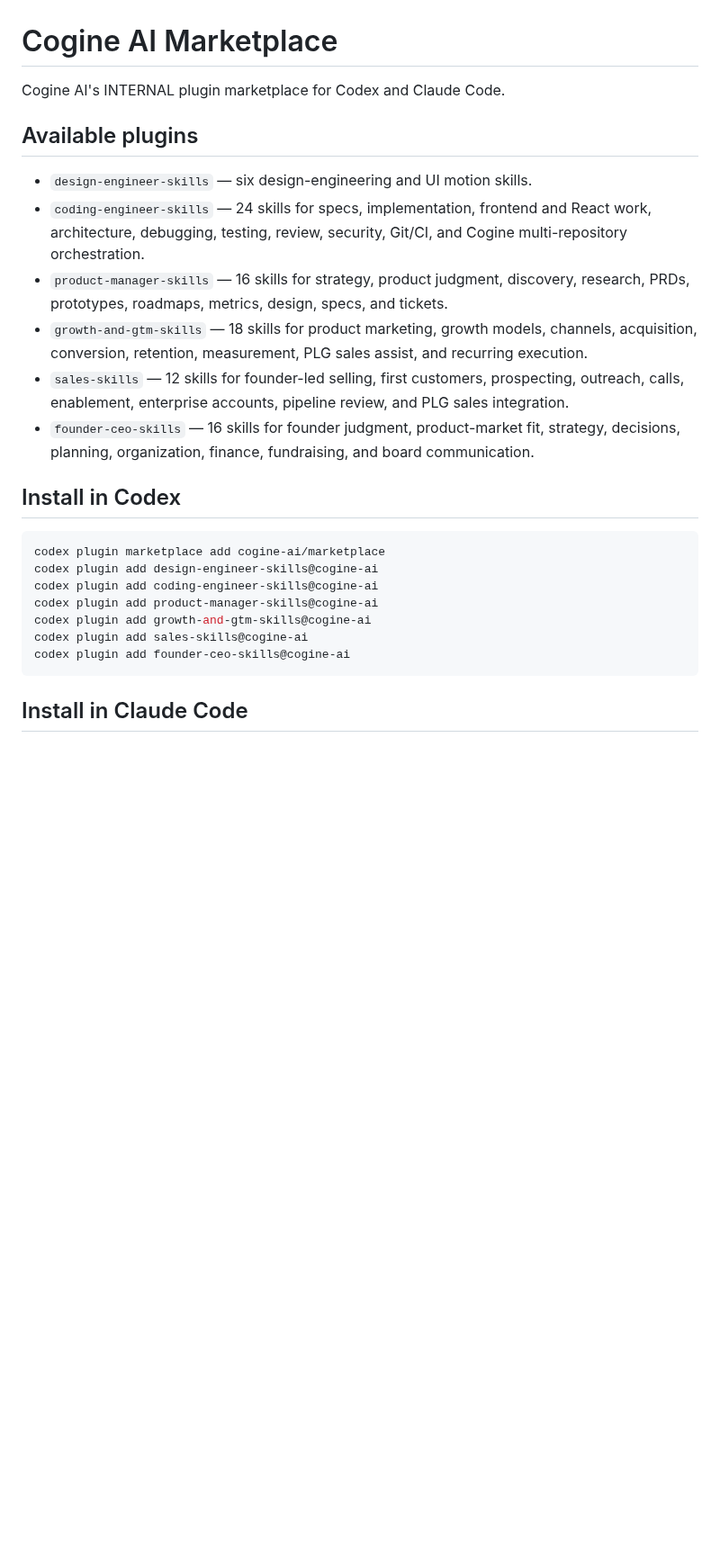
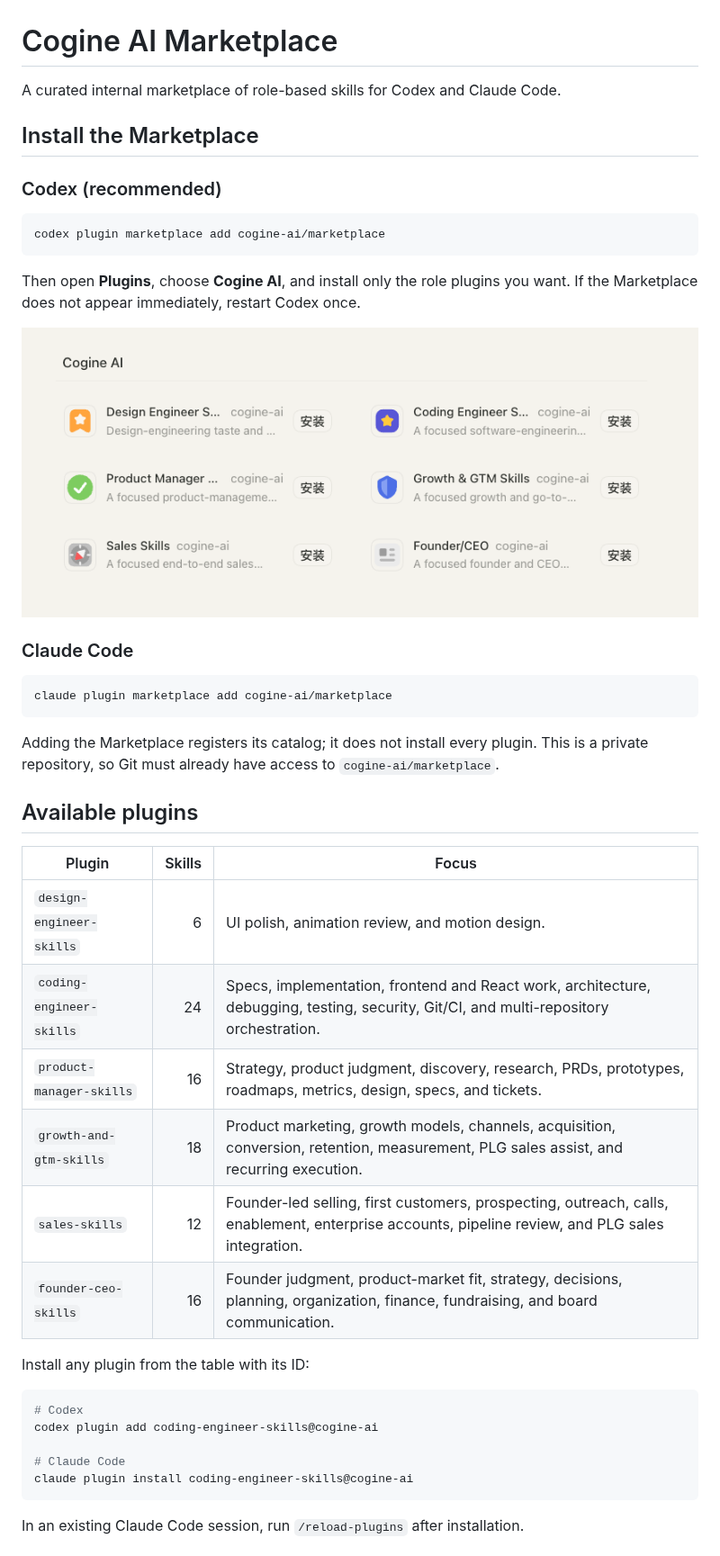
Before and after one commit to cogine-ai/marketplace, a Markdown page: README.md, the part around one of its changes. Shown at 90% size. GitHub-like rendering; pictures changed too: docs/images/cogine-ai-marketplace.png (added); blank space fills up the shorter version.

Commit message:
Improve Marketplace installation guide

````diff
--- a/README.md
+++ b/README.md
@@ -1,37 +1,50 @@
 # Cogine AI Marketplace
 
-Cogine AI's INTERNAL plugin marketplace for Codex and Claude Code.
+A curated internal marketplace of role-based skills for Codex and Claude Code.
+
+## Install the Marketplace
+
+### Codex (recommended)
+
+```bash
+codex plugin marketplace add cogine-ai/marketplace
+```
+
+Then open **Plugins**, choose **Cogine AI**, and install only the role plugins
+you want. If the Marketplace does not appear immediately, restart Codex once.
+
+![Cogine AI Marketplace in Codex](docs/images/cogine-ai-marketplace.png)
+
+### Claude Code
+
+```bash
+claude plugin marketplace add cogine-ai/marketplace
+```
+
+Adding the Marketplace registers its catalog; it does not install every plugin.
+This is a private repository, so Git must already have access to
+`cogine-ai/marketplace`.
 
 ## Available plugins
 
-- `design-engineer-skills` — six design-engineering and UI motion skills.
-- `coding-engineer-skills` — 24 skills for specs, implementation, frontend and
-  React work, architecture, debugging, testing, review, security, Git/CI, and
-  Cogine multi-repository orchestration.
-- `product-manager-skills` — 16 skills for strategy, product judgment,
-  discovery, research, PRDs, prototypes, roadmaps, metrics, design, specs, and
-  tickets.
-- `growth-and-gtm-skills` — 18 skills for product marketing, growth models,
-  channels, acquisition, conversion, retention, measurement, PLG sales assist,
-  and recurring execution.
-- `sales-skills` — 12 skills for founder-led selling, first customers,
-  prospecting, outreach, calls, enablement, enterprise accounts, pipeline
-  review, and PLG sales integration.
-- `founder-ceo-skills` — 16 skills for founder judgment, product-market fit,
-  strategy, decisions, planning, organization, finance, fundraising, and board
-  communication.
+| Plugin | Skills | Focus |
+| --- | ---: | --- |
+| `design-engineer-skills` | 6 | UI polish, animation review, and motion design. |
+| `coding-engineer-skills` | 24 | Specs, implementation, frontend and React work, architecture, debugging, testing, security, Git/CI, and multi-repository orchestration. |
+| `product-manager-skills` | 16 | Strategy, product judgment, discovery, research, PRDs, prototypes, roadmaps, metrics, design, specs, and tickets. |
+| `growth-and-gtm-skills` | 18 | Product marketing, growth models, channels, acquisition, conversion, retention, measurement, PLG sales assist, and recurring execution. |
+| `sales-skills` | 12 | Founder-led selling, first customers, prospecting, outreach, calls, enablement, enterprise accounts, pipeline review, and PLG sales integration. |
+| `founder-ceo-skills` | 16 | Founder judgment, product-market fit, strategy, decisions, planning, organization, finance, fundraising, and board communication. |
 
-## Install in Codex
+Install any plugin from the table with its ID:
 
 ```bash
-codex plugin marketplace add cogine-ai/marketplace
-codex plugin add design-engineer-skills@cogine-ai
+# Codex
 codex plugin add coding-engineer-skills@cogine-ai
-codex plugin add product-manager-skills@cogine-ai
-codex plugin add growth-and-gtm-skills@cogine-ai
-codex plugin add sales-skills@cogine-ai
-codex plugin add founder-ceo-skills@cogine-ai
+
+# Claude Code
+claude plugin install coding-engineer-skills@cogine-ai
 ```
 
-## Install in Claude Code
+In an existing Claude Code session, run `/reload-plugins` after installation.
 
````
Also changed, not shown: other parts of README.md (+11 -10 lines).
